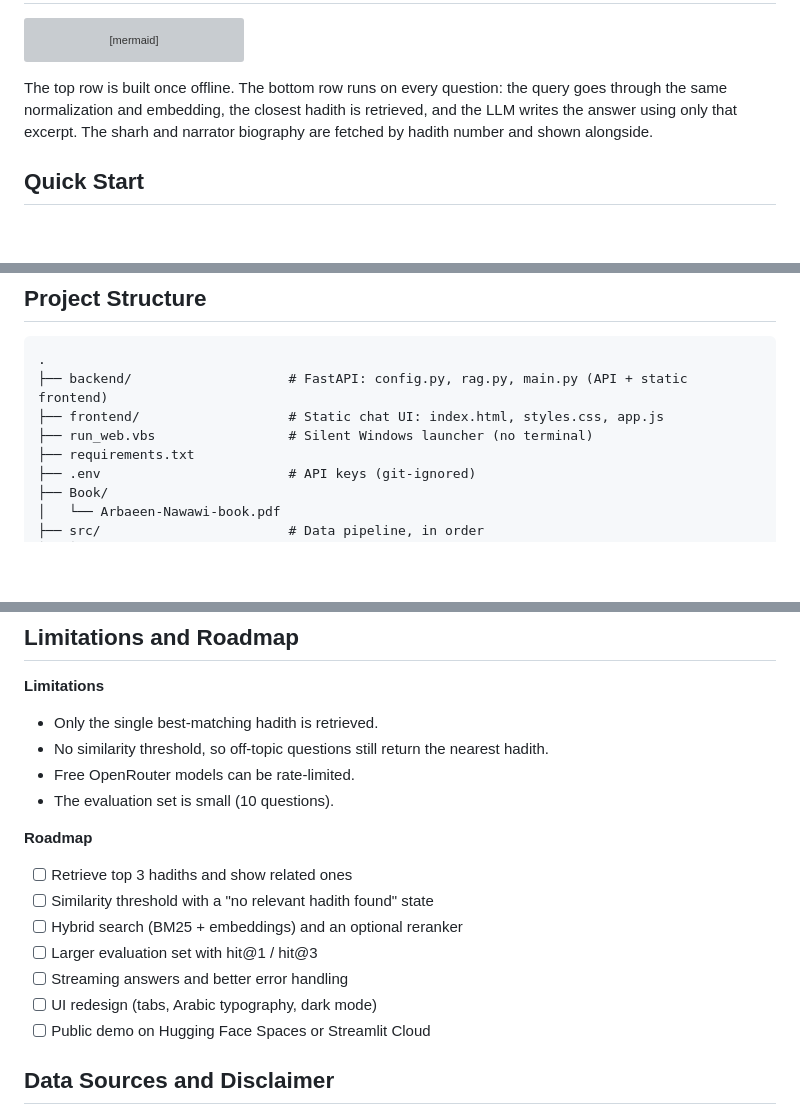
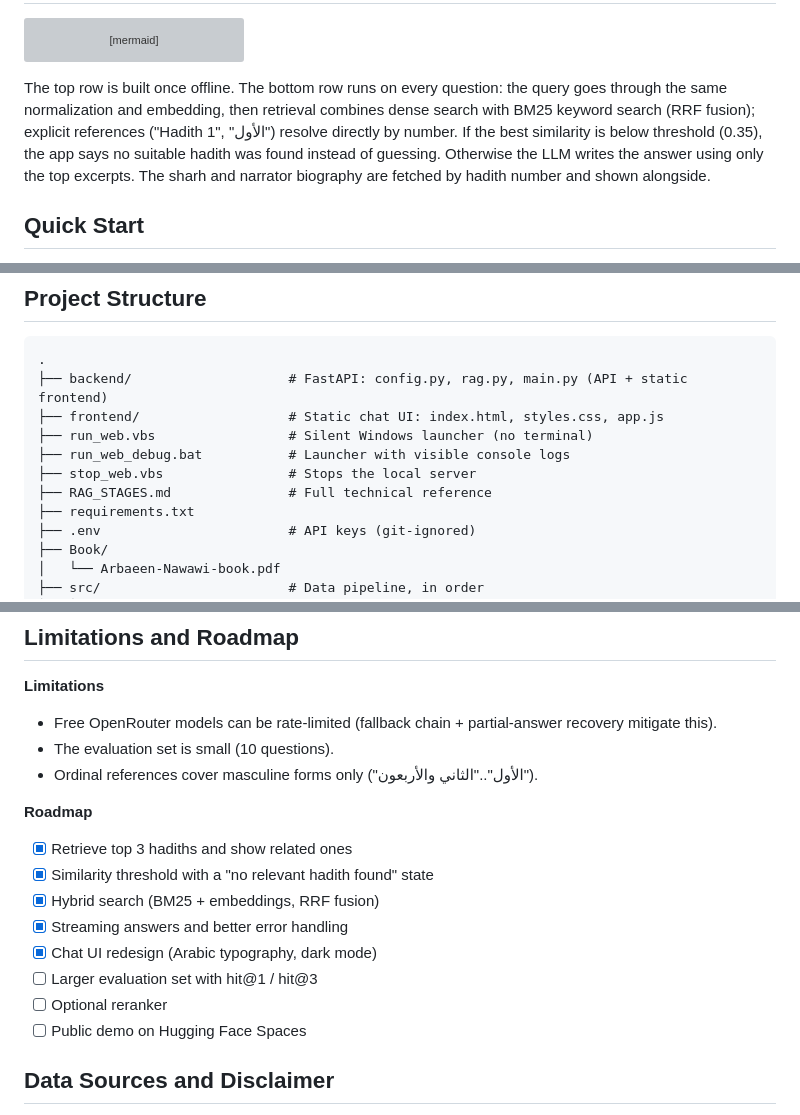
Before and after one commit to mohamedhanfi/Arbaeen-Nawawi-RAG, a Markdown page: README.md, 3 parts joined by grey strips. Drawn GitHub-style; blank space fills up the shorter version; grey boxes are pictures that could not be loaded.

Commit message:
Update README: RAG stages doc, silent launchers, architecture

````diff
--- a/README.md
+++ b/README.md
@@ -49,7 +49,7 @@ flowchart LR
     L --> U
 ```
 
-The top row is built once offline. The bottom row runs on every question: the query goes through the same normalization and embedding, the closest hadith is retrieved, and the LLM writes the answer using only that excerpt. The sharh and narrator biography are fetched by hadith number and shown alongside.
+The top row is built once offline. The bottom row runs on every question: the query goes through the same normalization and embedding, then retrieval combines dense search with BM25 keyword search (RRF fusion); explicit references ("Hadith 1", "الأول") resolve directly by number. If the best similarity is below threshold (0.35), the app says no suitable hadith was found instead of guessing. Otherwise the LLM writes the answer using only the top excerpts. The sharh and narrator biography are fetched by hadith number and shown alongside.
 
 ## Quick Start
 
@@ -107,6 +107,9 @@ Then open <http://localhost:8501>. API docs (dev only): <http://localhost:8501/d
 ├── backend/                    # FastAPI: config.py, rag.py, main.py (API + static frontend)
 ├── frontend/                   # Static chat UI: index.html, styles.css, app.js
 ├── run_web.vbs                 # Silent Windows launcher (no terminal)
+├── run_web_debug.bat           # Launcher with visible console logs
+├── stop_web.vbs                # Stops the local server
+├── RAG_STAGES.md               # Full technical reference
 ├── requirements.txt
 ├── .env                        # API keys (git-ignored)
 ├── Book/
@@ -154,20 +157,20 @@ Diacritic normalization on both sides is mandatory: the indexed texts are vocali
 
 **Limitations**
 
-- Only the single best-matching hadith is retrieved.
-- No similarity threshold, so off-topic questions still return the nearest hadith.
-- Free OpenRouter models can be rate-limited.
+- Free OpenRouter models can be rate-limited (fallback chain + partial-answer recovery mitigate this).
 - The evaluation set is small (10 questions).
+- Ordinal references cover masculine forms only ("الأول".."الثاني والأربعون").
 
 **Roadmap**
 
-- [ ] Retrieve top 3 hadiths and show related ones
-- [ ] Similarity threshold with a "no relevant hadith found" state
-- [ ] Hybrid search (BM25 + embeddings) and an optional reranker
+- [x] Retrieve top 3 hadiths and show related ones
+- [x] Similarity threshold with a "no relevant hadith found" state
+- [x] Hybrid search (BM25 + embeddings, RRF fusion)
+- [x] Streaming answers and better error handling
+- [x] Chat UI redesign (Arabic typography, dark mode)
 - [ ] Larger evaluation set with hit@1 / hit@3
-- [ ] Streaming answers and better error handling
-- [ ] UI redesign (tabs, Arabic typography, dark mode)
-- [ ] Public demo on Hugging Face Spaces or Streamlit Cloud
+- [ ] Optional reranker
+- [ ] Public demo on Hugging Face Spaces
 
 ## Data Sources and Disclaimer
 
````
